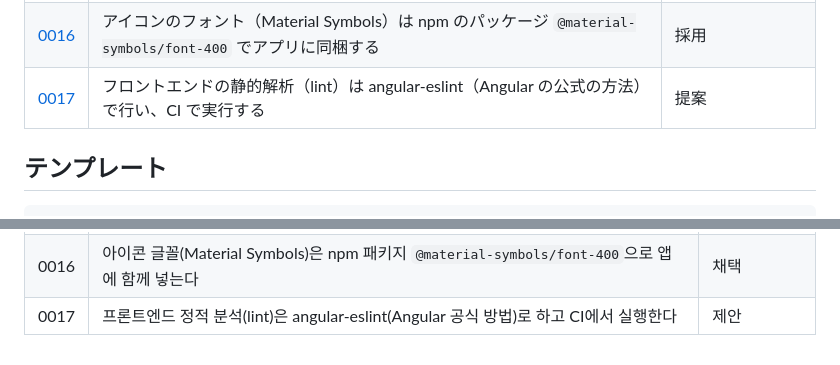
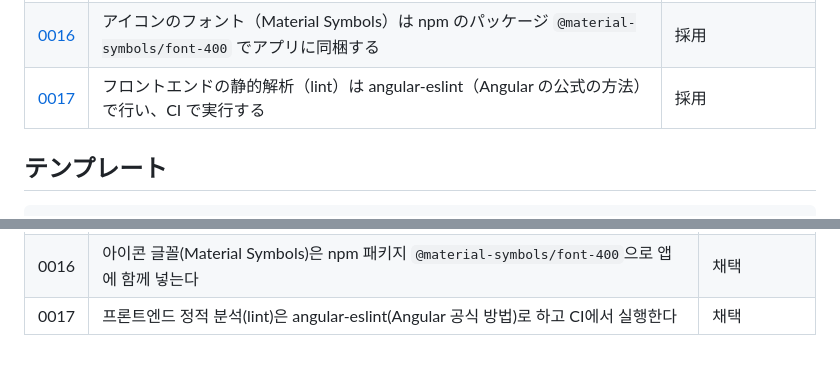
Before and after one commit to YoonByungjin/catticket, a Markdown page: docs/adr/README.md, 2 parts joined by grey strips. Rendered like a GitHub page.

Commit message:
Accept ADR 0017 for angular-eslint
Co-Authored-By: Claude Opus 5.5 <noreply@anthropic.com>

```diff
--- a/docs/adr/README.md
+++ b/docs/adr/README.md
@@ -26,7 +26,7 @@
 | [0014](0014-ui-angular-material.md) | UI コンポーネントライブラリは Angular Material（+ Angular CDK）を使う | 採用 |
 | [0015](0015-ui-design-google-stitch-mcp.md) | 画面のデザインは Google Stitch を公式の MCP サーバー経由で使い、使えないときは Angular Material の標準の見た目で作る | 採用 |
 | [0016](0016-icon-font-material-symbols-npm.md) | アイコンのフォント（Material Symbols）は npm のパッケージ `@material-symbols/font-400` でアプリに同梱する | 採用 |
-| [0017](0017-frontend-lint-angular-eslint.md) | フロントエンドの静的解析（lint）は angular-eslint（Angular の公式の方法）で行い、CI で実行する | 提案 |
+| [0017](0017-frontend-lint-angular-eslint.md) | フロントエンドの静的解析（lint）は angular-eslint（Angular の公式の方法）で行い、CI で実行する | 採用 |
 
 ## テンプレート
 
@@ -78,4 +78,4 @@
 | 0014 | UI 컴포넌트 라이브러리는 Angular Material(+ Angular CDK)을 쓴다 | 채택 |
 | 0015 | 화면 디자인은 Google Stitch를 공식 MCP 서버를 통해 쓰고, 쓸 수 없을 때는 Angular Material 기본 겉모습으로 만든다 | 채택 |
 | 0016 | 아이콘 글꼴(Material Symbols)은 npm 패키지 `@material-symbols/font-400`으로 앱에 함께 넣는다 | 채택 |
-| 0017 | 프론트엔드 정적 분석(lint)은 angular-eslint(Angular 공식 방법)로 하고 CI에서 실행한다 | 제안 |
+| 0017 | 프론트엔드 정적 분석(lint)은 angular-eslint(Angular 공식 방법)로 하고 CI에서 실행한다 | 채택 |
```
Also changed, not shown: docs/adr/0017-frontend-lint-angular-eslint.md (+12 -2 lines).
